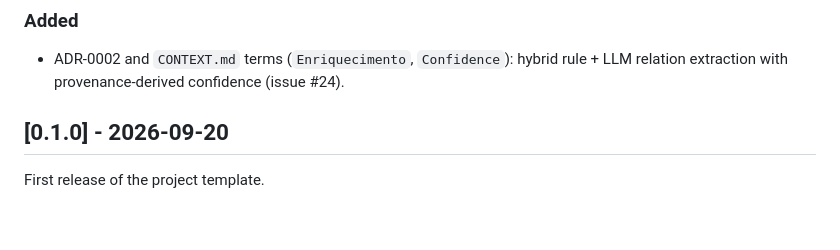
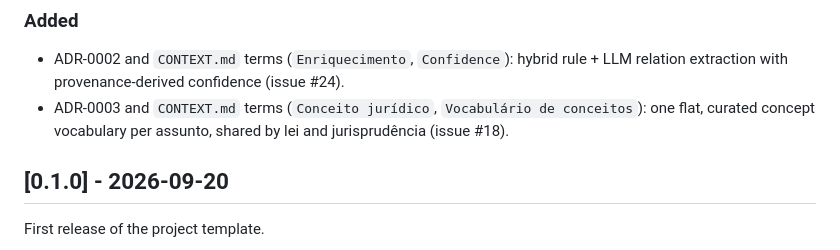
Before and after one commit to emvalencaf/legal-radar, a Markdown page: CHANGELOG.md, the part around the change. Drawn GitHub-style; blank space fills up the shorter version.

```diff
--- a/CHANGELOG.md
+++ b/CHANGELOG.md
@@ -11,6 +11,9 @@ heading when `development` is released to `master`.
 
 - ADR-0002 and `CONTEXT.md` terms (`Enriquecimento`, `Confidence`): hybrid
   rule + LLM relation extraction with provenance-derived confidence (issue #24).
+- ADR-0003 and `CONTEXT.md` terms (`Conceito jurídico`, `Vocabulário de conceitos`):
+  one flat, curated concept vocabulary per assunto, shared by lei and
+  jurisprudência (issue #18).
 
 ## [0.1.0] - 2026-09-20
 
```
Also changed, not shown: CONTEXT.md (+13 -1 lines), docs/adr/0003-concept-vocabulary-per-assunto.md (added, +20 -0 lines).
